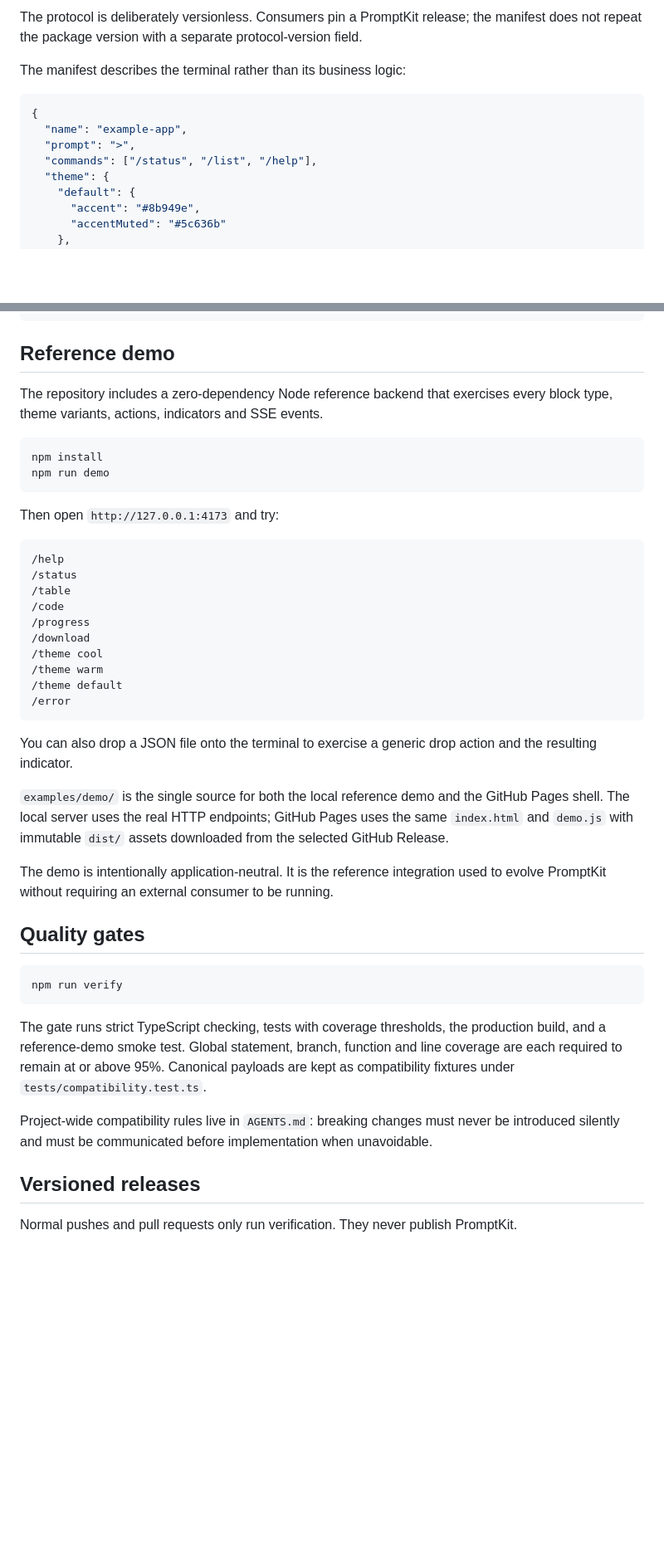
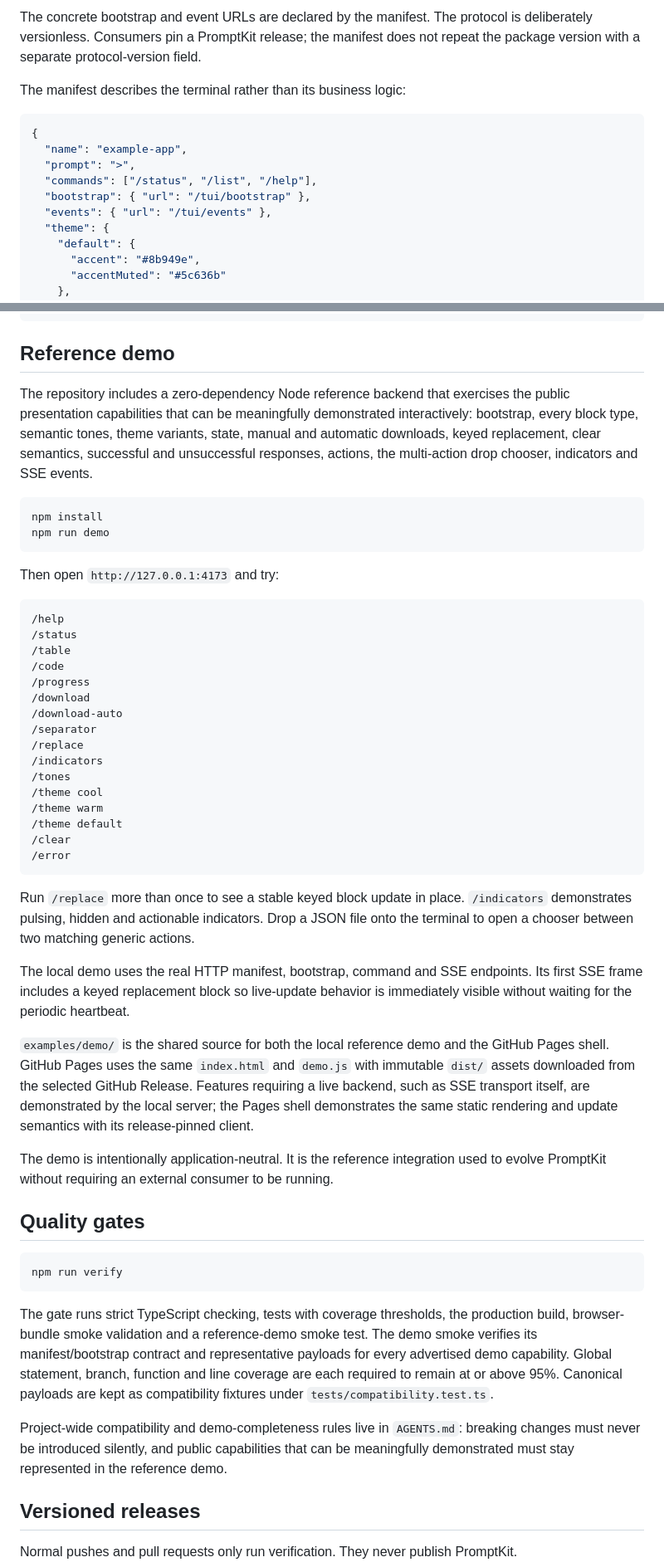
Before and after one commit to Matt3010/promptkit, a Markdown page: README.md, 2 parts joined by grey strips. Shown at 83% size. GitHub-like rendering; blank space fills up the shorter version.

Commit message:
docs: align README with complete reference demo

````diff
--- a/README.md
+++ b/README.md
@@ -26,6 +28,6 @@ GET  /tui/events      # optional SSE endpoint
 ```
 
-The protocol is deliberately versionless. Consumers pin a PromptKit release; the manifest does not repeat the package version with a separate protocol-version field.
+The concrete bootstrap and event URLs are declared by the manifest. The protocol is deliberately versionless. Consumers pin a PromptKit release; the manifest does not repeat the package version with a separate protocol-version field.
 
 The manifest describes the terminal rather than its business logic:
 
@@ -34,6 +36,8 @@ The manifest describes the terminal rather than its business logic:
   "name": "example-app",
   "prompt": ">",
   "commands": ["/status", "/list", "/help"],
+  "bootstrap": { "url": "/tui/bootstrap" },
+  "events": { "url": "/tui/events" },
   "theme": {
     "default": {
       "accent": "#8b949e",
@@ -267,7 +275,7 @@ new PromptKit({ root, focusScope: "screen" });
 
 ## Reference demo
 
-The repository includes a zero-dependency Node reference backend that exercises every block type, theme variants, actions, indicators and SSE events.
+The repository includes a zero-dependency Node reference backend that exercises the public presentation capabilities that can be meaningfully demonstrated interactively: bootstrap, every block type, semantic tones, theme variants, state, manual and automatic downloads, keyed replacement, clear semantics, successful and unsuccessful responses, actions, the multi-action drop chooser, indicators and SSE events.
 
 ```bash
 npm install
@@ -283,15 +291,23 @@ Then open `http://127.0.0.1:4173` and try:
 /code
 /progress
 /download
+/download-auto
+/separator
+/replace
+/indicators
+/tones
 /theme cool
 /theme warm
 /theme default
+/clear
 /error
 ```
 
-You can also drop a JSON file onto the terminal to exercise a generic drop action and the resulting indicator.
+Run `/replace` more than once to see a stable keyed block update in place. `/indicators` demonstrates pulsing, hidden and actionable indicators. Drop a JSON file onto the terminal to open a chooser between two matching generic actions.
 
-`examples/demo/` is the single source for both the local reference demo and the GitHub Pages shell. The local server uses the real HTTP endpoints; GitHub Pages uses the same `index.html` and `demo.js` with immutable `dist/` assets downloaded from the selected GitHub Release.
+The local demo uses the real HTTP manifest, bootstrap, command and SSE endpoints. Its first SSE frame includes a keyed replacement block so live-update behavior is immediately visible without waiting for the periodic heartbeat.
+
+`examples/demo/` is the shared source for both the local reference demo and the GitHub Pages shell. GitHub Pages uses the same `index.html` and `demo.js` with immutable `dist/` assets downloaded from the selected GitHub Release. Features requiring a live backend, such as SSE transport itself, are demonstrated by the local server; the Pages shell demonstrates the same static rendering and update semantics with its release-pinned client.
 
 The demo is intentionally application-neutral. It is the reference integration used to evolve PromptKit without requiring an external consumer to be running.
 
@@ -301,9 +317,9 @@ The demo is intentionally application-neutral. It is the reference integration u
 npm run verify
 ```
 
-The gate runs strict TypeScript checking, tests with coverage thresholds, the production build, and a reference-demo smoke test. Global statement, branch, function and line coverage are each required to remain at or above 95%. Canonical payloads are kept as compatibility fixtures under `tests/compatibility.test.ts`.
+The gate runs strict TypeScript checking, tests with coverage thresholds, the production build, browser-bundle smoke validation and a reference-demo smoke test. The demo smoke verifies its manifest/bootstrap contract and representative payloads for every advertised demo capability. Global statement, branch, function and line coverage are each required to remain at or above 95%. Canonical payloads are kept as compatibility fixtures under `tests/compatibility.test.ts`.
 
-Project-wide compatibility rules live in `AGENTS.md`: breaking changes must never be introduced silently and must be communicated before implementation when unavoidable.
+Project-wide compatibility and demo-completeness rules live in `AGENTS.md`: breaking changes must never be introduced silently, and public capabilities that can be meaningfully demonstrated must stay represented in the reference demo.
 
 ## Versioned releases
 
````
Also changed, not shown: other parts of README.md (+15 -8 lines).
